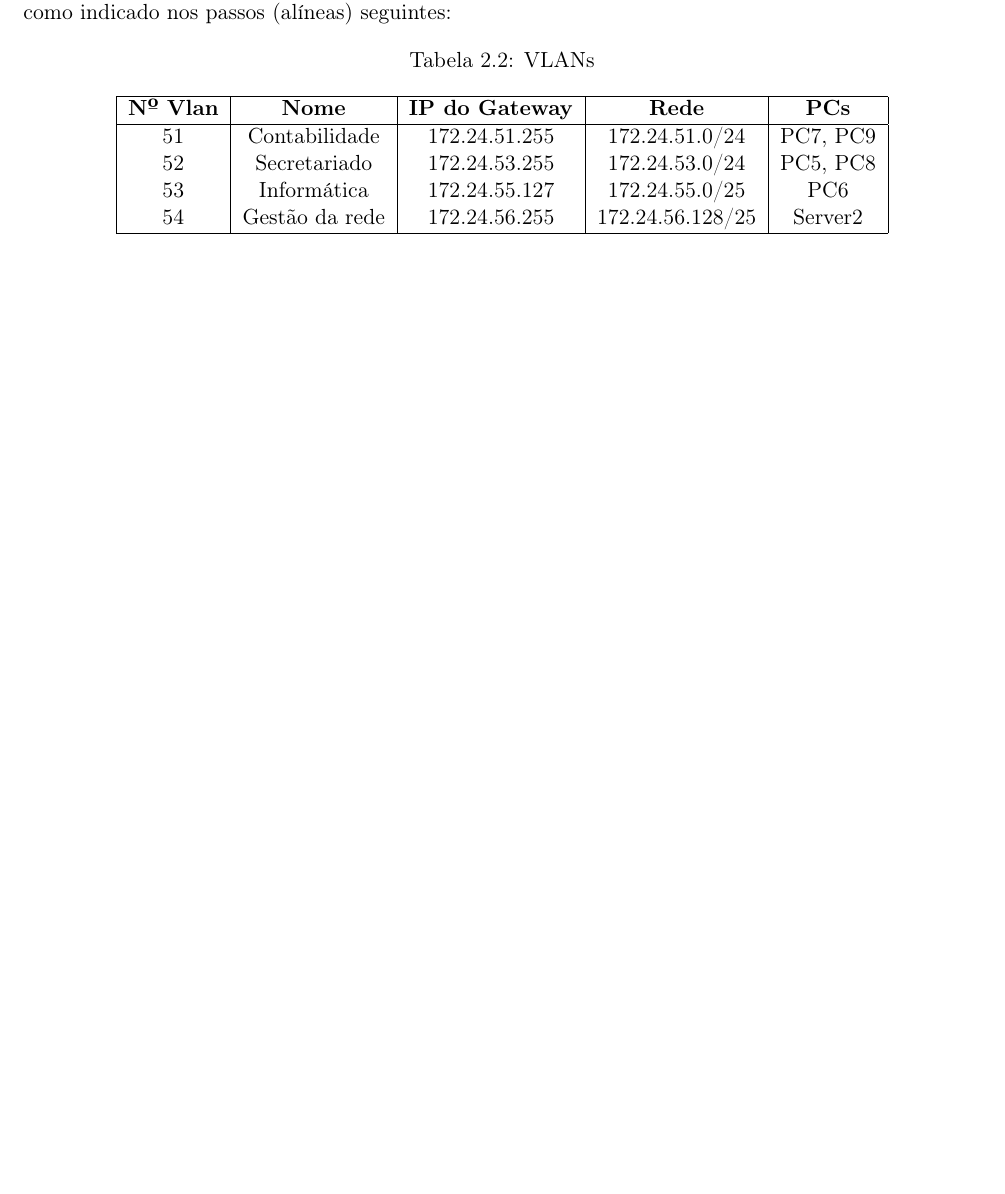
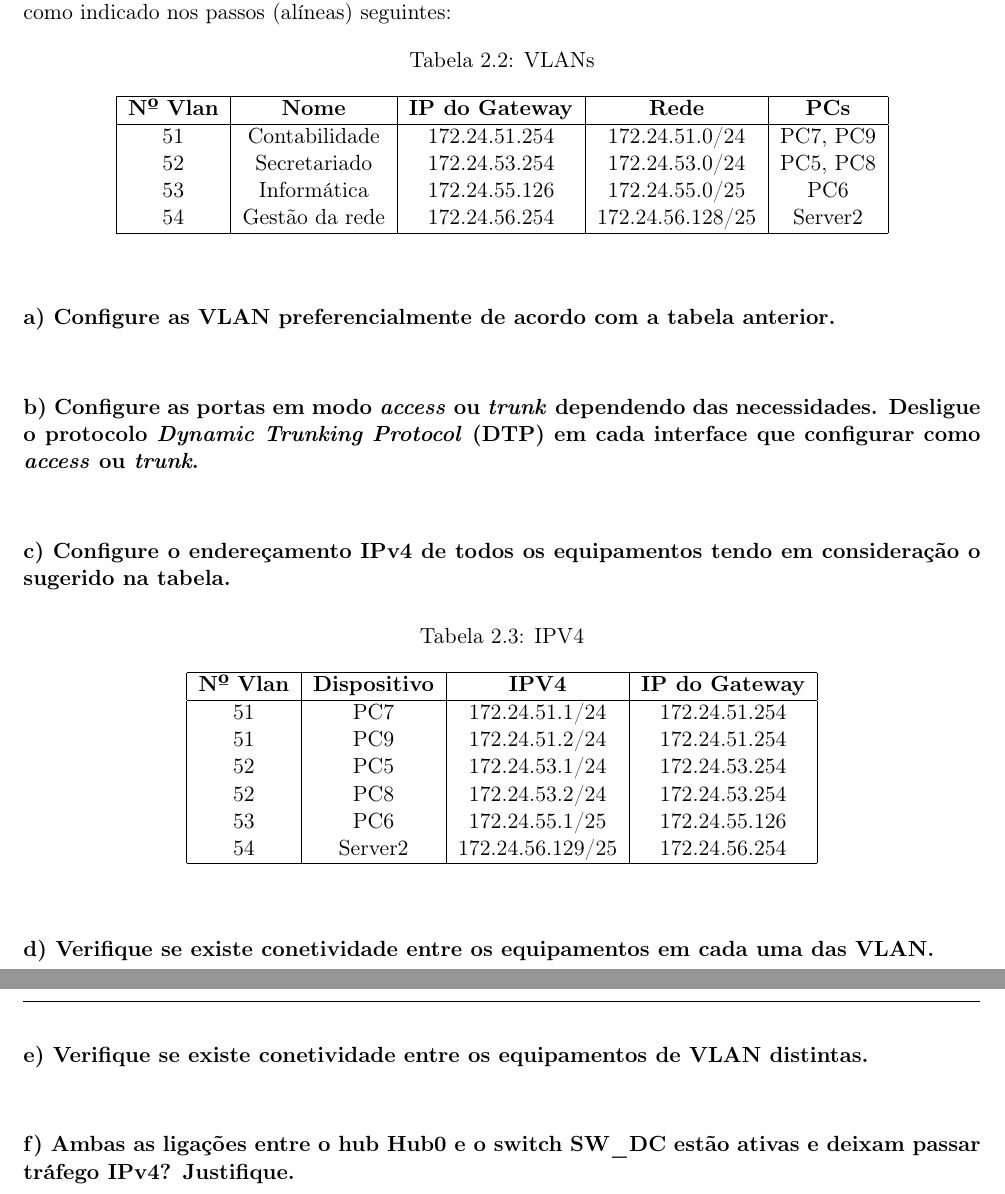
Before and after one commit to JoaoGoncalves071/ri-repo, a LaTeX book (TP1/Relatorio/main.tex): part of page 13 of 17 before the commit and two parts of pages 13 and 14 of 18 after it, the two joined at a grey line, cut so that both start at the same text, the shorter picture padded with empty space. Compiled offline with pdfLaTeX.

Commit message:
perguntas da tarefa 2 e tabelas

```diff
--- a/TP1/Relatorio/main.tex
+++ b/TP1/Relatorio/main.tex
@@ -590,19 +590,66 @@ implementada e configurada como indicado nos passos (alíneas) seguintes:
 \begin{table}[h!]
 \centering
 \begin{tabular}{|c|c|c|c|c|}
- \hline
- \textbf{Nº Vlan} & \textbf{Nome} & \textbf{IP do Gateway} & \textbf{Rede} &
- \textbf{PCs}\\
- \hline
- 51 & Contabilidade & 172.24.51.255 & 172.24.51.0/24 & PC7, PC9\\
- 52 & Secretariado & 172.24.53.255 & 172.24.53.0/24 & PC5, PC8\\
- 53 & Informática & 172.24.55.127 & 172.24.55.0/25 & PC6\\
- 54 & Gestão da rede & 172.24.56.255 & 172.24.56.128/25 & Server2\\
- \hline
+\hline
+\textbf{Nº Vlan} & \textbf{Nome} & \textbf{IP do Gateway} & \textbf{Rede} &  \textbf{PCs}\\
+\hline
+51 & Contabilidade & 172.24.51.254 & 172.24.51.0/24 & PC7, PC9\\
+52 & Secretariado & 172.24.53.254 & 172.24.53.0/24 & PC5, PC8\\
+53 & Informática & 172.24.55.126 & 172.24.55.0/25 & PC6\\
+54 & Gestão da rede & 172.24.56.254 & 172.24.56.128/25 & Server2\\
+\hline
 \end{tabular}
 \caption{VLANs}
 \label{tab:vlan}
 \end{table}
+\vspace{0.8cm}
+
+\textbf{a) Configure as VLAN preferencialmente de acordo com a tabela anterior.}
+\vspace{0.2cm}
+
+\vspace{0.8cm}
+
+\textbf{b) Configure as portas em modo \textit{access} ou \textit{trunk} dependendo das necessidades. Desligue o protocolo \textit{Dynamic Trunking Protocol} (DTP) em cada interface que configurar como \textit{access} ou \textit{trunk}.}
+\vspace{0.2cm}
+
+\vspace{0.8cm}
+
+\textbf{c) Configure o endereçamento IPv4 de todos os equipamentos tendo em consideração o sugerido na tabela. }
+\vspace{0.2cm}
+
+\begin{table}[h!]
+\centering
+\begin{tabular}{|c|c|c|c|}
+\hline
+\textbf{Nº Vlan} & \textbf{Dispositivo} & \textbf{IPV4} & \textbf{IP do Gateway}\\
+\hline
+51 & PC7 & 172.24.51.1/24 & 172.24.51.254\\
+51 & PC9 & 172.24.51.2/24 & 172.24.51.254\\
+52 & PC5 & 172.24.53.1/24 & 172.24.53.254\\
+52 & PC8 & 172.24.53.2/24 & 172.24.53.254\\
+53 & PC6 & 172.24.55.1/25 & 172.24.55.126\\
+54 & Server2 & 172.24.56.129/25 & 172.24.56.254\\
+\hline
+\end{tabular}
+\caption{IPV4}
+\label{tab:ips}
+\end{table}
+
+\vspace{0.8cm}
+
+\textbf{d) Verifique se existe conetividade entre os equipamentos em cada uma das VLAN.}
+\vspace{0.2cm}
+
+\vspace{0.8cm}
+
+\textbf{e) Verifique se existe conetividade entre os equipamentos de VLAN distintas.}
+\vspace{0.2cm}
+
+\vspace{0.8cm}
+
+\textbf{f) Ambas as ligações entre o hub Hub0 e o switch  SW\_DC estão ativas e deixam passar tráfego IPv4? Justifique.}
+\vspace{0.2cm}
+
 \vspace{0.8cm}
 
 \pagebreak
```
Also changed, not shown: TP1/Relatorio/main.pdf, 6 other files.
